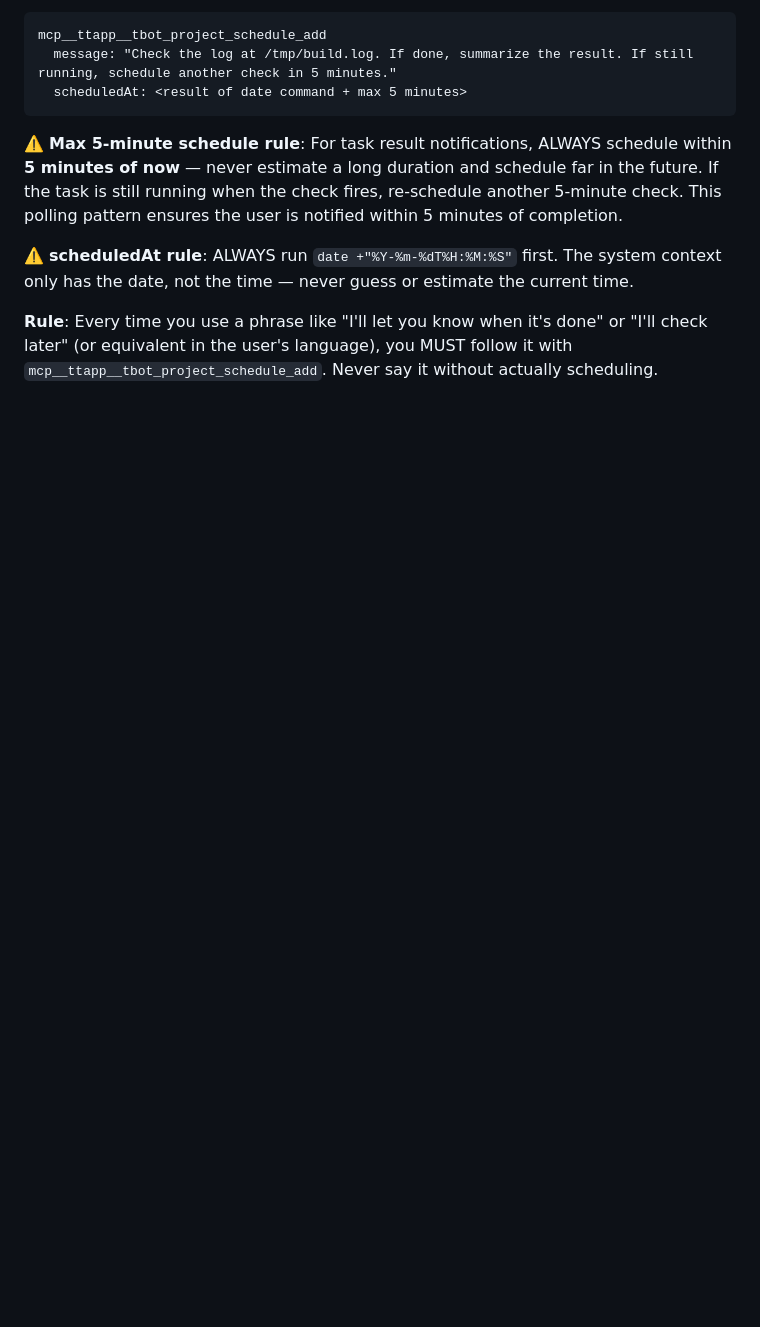
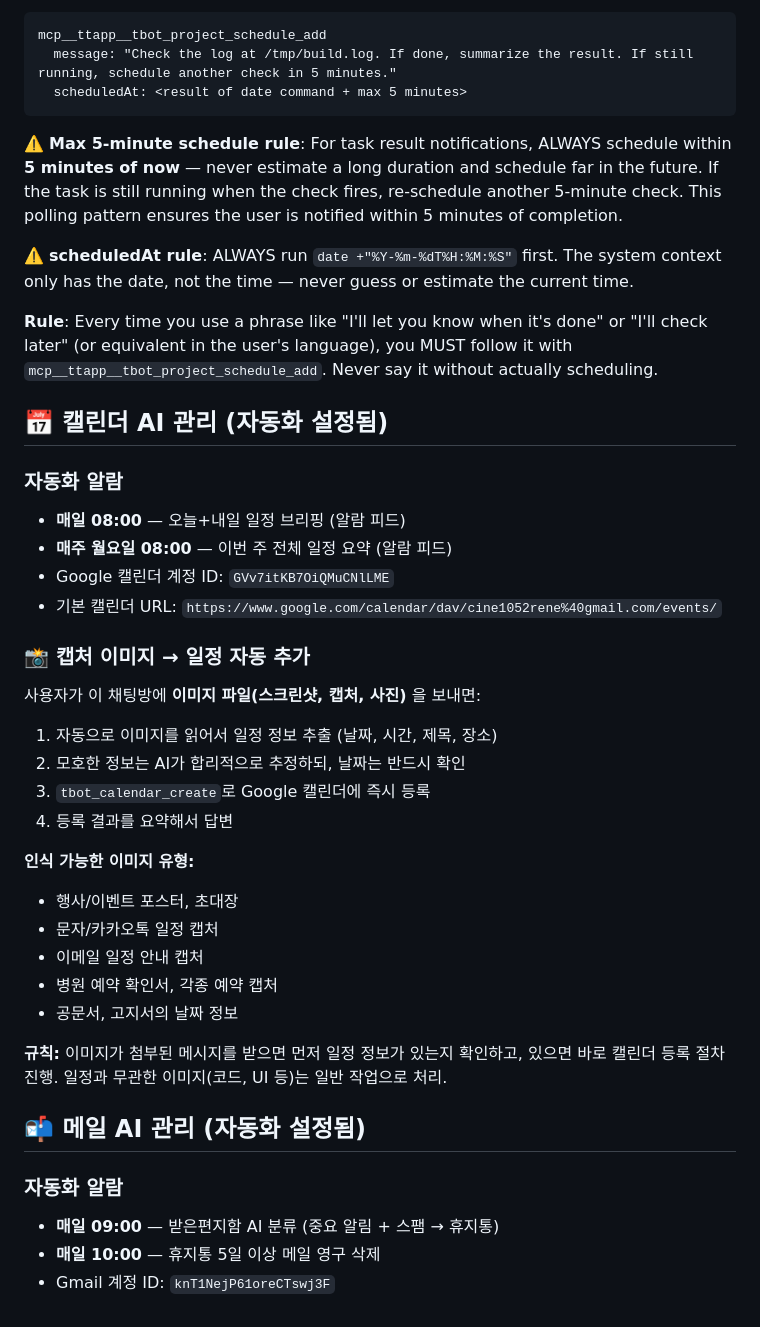
Before and after one commit to cine1052rene/my_nexus, a Markdown page: CLAUDE.md, the part around the change. Drawn GitHub-style; blank space fills up the shorter version.

Commit message:
feat: 캘린더·메일 AI 자동 관리 설정 추가
- 매일 08:00 일정 브리핑 / 매주 월 08:00 주간 요약 알람 등록
- 매일 09:00 메일 AI 분류 / 매일 10:00 휴지통 자동 정리 알람 등록
- 캡처 이미지 → 캘린더 자동 등록 지침 추가 (CLAUDE.md)

Co-Authored-By: Claude Sonnet 4.6 <noreply@anthropic.com>

```diff
--- a/CLAUDE.md
+++ b/CLAUDE.md
@@ -251,3 +251,34 @@ mcp__ttapp__tbot_project_schedule_add
 **Rule**: Every time you use a phrase like "I'll let you know when it's done" or "I'll check later" (or equivalent in the user's language), you MUST follow it with `mcp__ttapp__tbot_project_schedule_add`. Never say it without actually scheduling.
 
 <!-- END_TTAPP_RULES -->
+
+## 📅 캘린더 AI 관리 (자동화 설정됨)
+
+### 자동화 알람
+- **매일 08:00** — 오늘+내일 일정 브리핑 (알람 피드)
+- **매주 월요일 08:00** — 이번 주 전체 일정 요약 (알람 피드)
+- Google 캘린더 계정 ID: `GVv7itKB7OiQMuCNlLME`
+- 기본 캘린더 URL: `https://www.google.com/calendar/dav/cine1052rene%40gmail.com/events/`
+
+### 📸 캡처 이미지 → 일정 자동 추가
+사용자가 이 채팅방에 **이미지 파일(스크린샷, 캡처, 사진)** 을 보내면:
+1. 자동으로 이미지를 읽어서 일정 정보 추출 (날짜, 시간, 제목, 장소)
+2. 모호한 정보는 AI가 합리적으로 추정하되, 날짜는 반드시 확인
+3. `tbot_calendar_create`로 Google 캘린더에 즉시 등록
+4. 등록 결과를 요약해서 답변
+
+**인식 가능한 이미지 유형:**
+- 행사/이벤트 포스터, 초대장
+- 문자/카카오톡 일정 캡처
+- 이메일 일정 안내 캡처
+- 병원 예약 확인서, 각종 예약 캡처
+- 공문서, 고지서의 날짜 정보
+
+**규칙:** 이미지가 첨부된 메시지를 받으면 먼저 일정 정보가 있는지 확인하고, 있으면 바로 캘린더 등록 절차 진행. 일정과 무관한 이미지(코드, UI 등)는 일반 작업으로 처리.
+
+## 📬 메일 AI 관리 (자동화 설정됨)
+
+### 자동화 알람
+- **매일 09:00** — 받은편지함 AI 분류 (중요 알림 + 스팸 → 휴지통)
+- **매일 10:00** — 휴지통 5일 이상 메일 영구 삭제
+- Gmail 계정 ID: `knT1NejP61oreCTswj3F`
```
